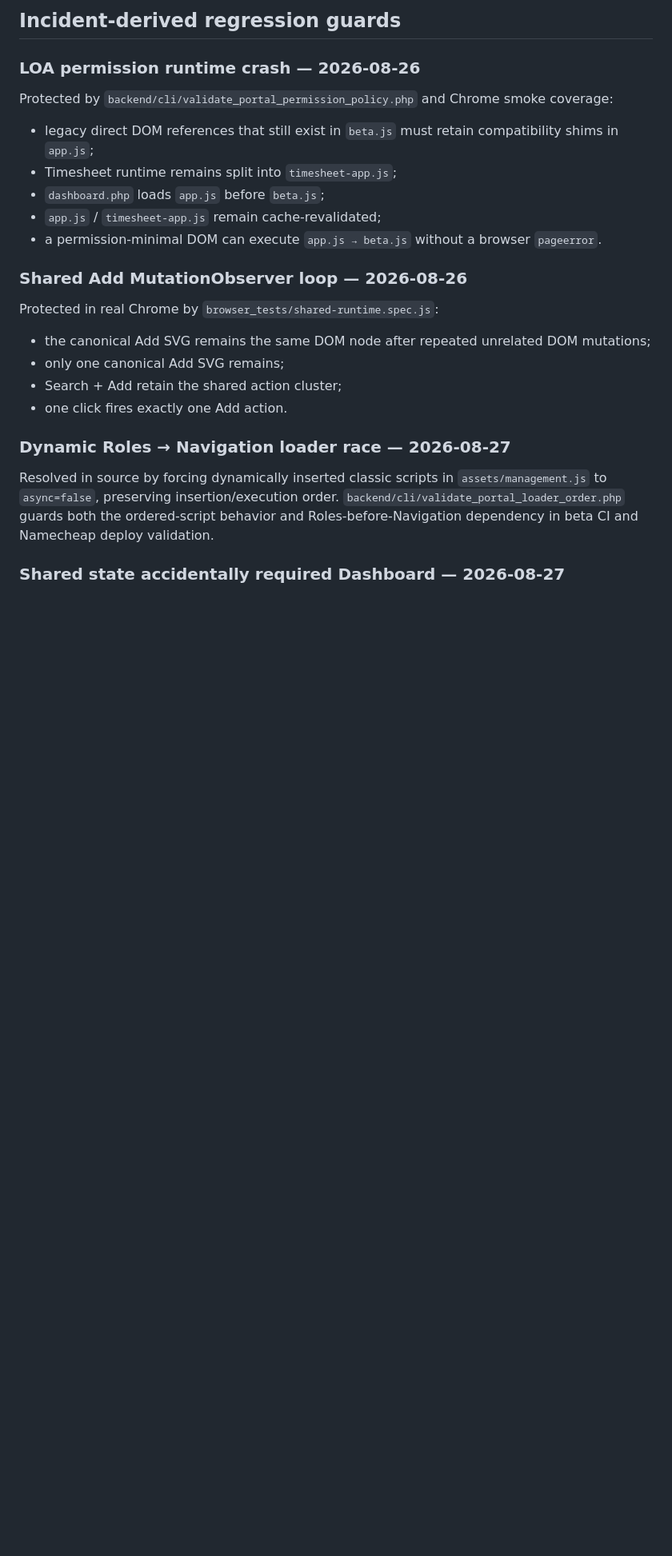
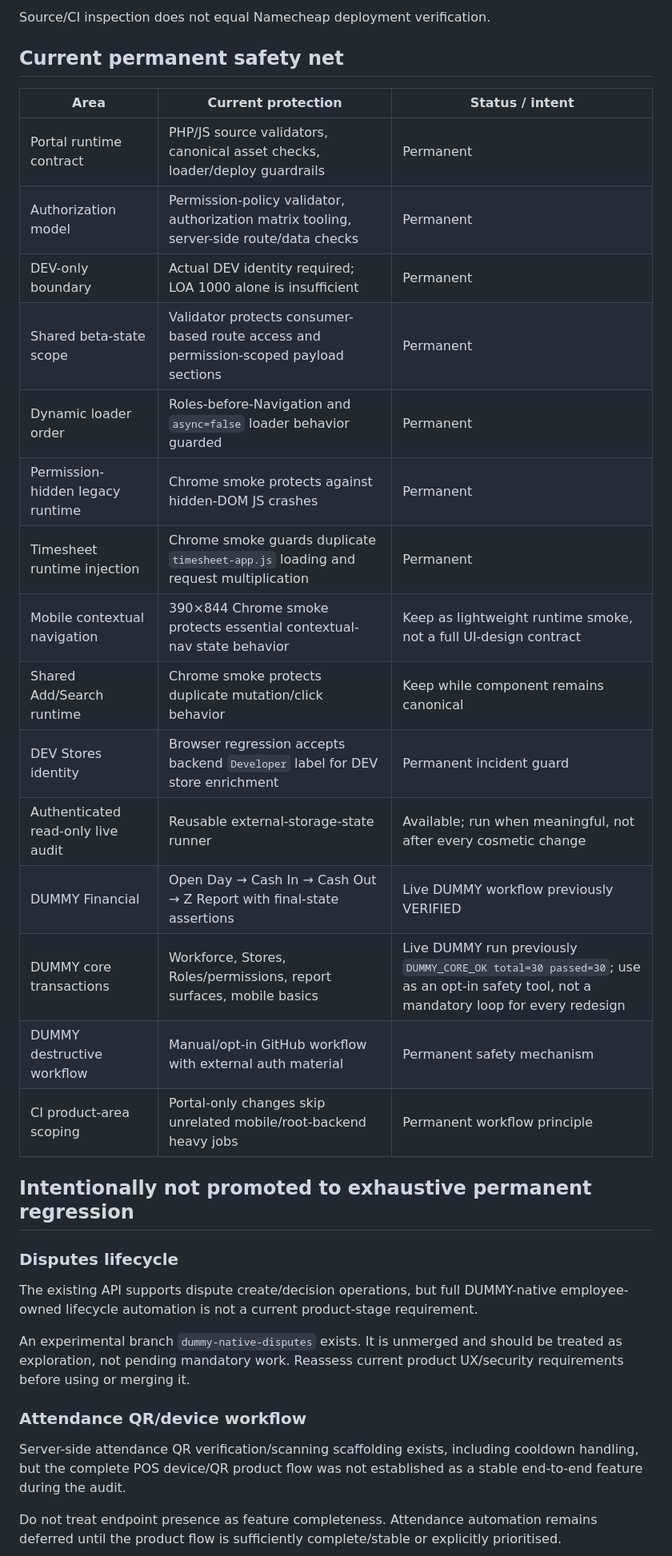
Before and after one commit to leopardinstinct-web/MerdPOSDev, a Markdown page: .ai/regression-inventory.md, the part around one of its changes. Shown at 80% size. Rendered like a GitHub page; blank space fills up the shorter version.

```diff
--- a/.ai/regression-inventory.md
+++ b/.ai/regression-inventory.md
@@ -24,28 +8,37 @@ This inventory tracks recovery by execution path. Source/CI inspection does not
 
-## Incident-derived regression guards
+Source/CI inspection does not equal Namecheap deployment verification.
 
-### LOA permission runtime crash — 2026-08-26
+## Current permanent safety net
 
-Protected by `backend/cli/validate_portal_permission_policy.php` and Chrome smoke coverage:
+| Area | Current protection | Status / intent |
+|---|---|---|
+| Portal runtime contract | PHP/JS source validators, canonical asset checks, loader/deploy guardrails | Permanent |
+| Authorization model | Permission-policy validator, authorization matrix tooling, server-side route/data checks | Permanent |
+| DEV-only boundary | Actual DEV identity required; LOA 1000 alone is insufficient | Permanent |
+| Shared beta-state scope | Validator protects consumer-based route access and permission-scoped payload sections | Permanent |
+| Dynamic loader order | Roles-before-Navigation and `async=false` loader behavior guarded | Permanent |
+| Permission-hidden legacy runtime | Chrome smoke protects against hidden-DOM JS crashes | Permanent |
+| Timesheet runtime injection | Chrome smoke guards duplicate `timesheet-app.js` loading and request multiplication | Permanent |
+| Mobile contextual navigation | 390×844 Chrome smoke protects essential contextual-nav state behavior | Keep as lightweight runtime smoke, not a full UI-design contract |
+| Shared Add/Search runtime | Chrome smoke protects duplicate mutation/click behavior | Keep while component remains canonical |
+| DEV Stores identity | Browser regression accepts backend `Developer` label for DEV store enrichment | Permanent incident guard |
+| Authenticated read-only live audit | Reusable external-storage-state runner | Available; run when meaningful, not after every cosmetic change |
+| DUMMY Financial | Open Day → Cash In → Cash Out → Z Report with final-state assertions | Live DUMMY workflow previously VERIFIED |
+| DUMMY core transactions | Workforce, Stores, Roles/permissions, report surfaces, mobile basics | Live DUMMY run previously `DUMMY_CORE_OK total=30 passed=30`; use as an opt-in safety tool, not a mandatory loop for every redesign |
+| DUMMY destructive workflow | Manual/opt-in GitHub workflow with external auth material | Permanent safety mechanism |
+| CI product-area scoping | Portal-only changes skip unrelated mobile/root-backend heavy jobs | Permanent workflow principle |
 
-- legacy direct DOM references that still exist in `beta.js` must retain compatibility shims in `app.js`;
-- Timesheet runtime remains split into `timesheet-app.js`;
-- `dashboard.php` loads `app.js` before `beta.js`;
-- `app.js` / `timesheet-app.js` remain cache-revalidated;
-- a permission-minimal DOM can execute `app.js → beta.js` without a browser `pageerror`.
+## Intentionally not promoted to exhaustive permanent regression
 
-### Shared Add MutationObserver loop — 2026-08-26
+### Disputes lifecycle
 
-Protected in real Chrome by `browser_tests/shared-runtime.spec.js`:
+The existing API supports dispute create/decision operations, but full DUMMY-native employee-owned lifecycle automation is not a current product-stage requirement.
 
-- the canonical Add SVG remains the same DOM node after repeated unrelated DOM mutations;
-- only one canonical Add SVG remains;
-- Search + Add retain the shared action cluster;
-- one click fires exactly one Add action.
+An experimental branch `dummy-native-disputes` exists. It is unmerged and should be treated as exploration, not pending mandatory work. Reassess current product UX/security requirements before using or merging it.
 
-### Dynamic Roles → Navigation loader race — 2026-08-27
+### Attendance QR/device workflow
 
-Resolved in source by forcing dynamically inserted classic scripts in `assets/management.js` to `async=false`, preserving insertion/execution order. `backend/cli/validate_portal_loader_order.php` guards both the ordered-script behavior and Roles-before-Navigation dependency in beta CI and Namecheap deploy validation.
+Server-side attendance QR verification/scanning scaffolding exists, including cooldown handling, but the complete POS device/QR product flow was not established as a stable end-to-end feature during the audit.
 
-### Shared state accidentally required Dashboard — 2026-08-27
+Do not treat endpoint presence as feature completeness. Attendance automation remains deferred until the product flow is sufficiently complete/stable or explicitly prioritised.
 
```
Also changed, not shown: other parts of .ai/regression-inventory.md (+73 -47 lines).
